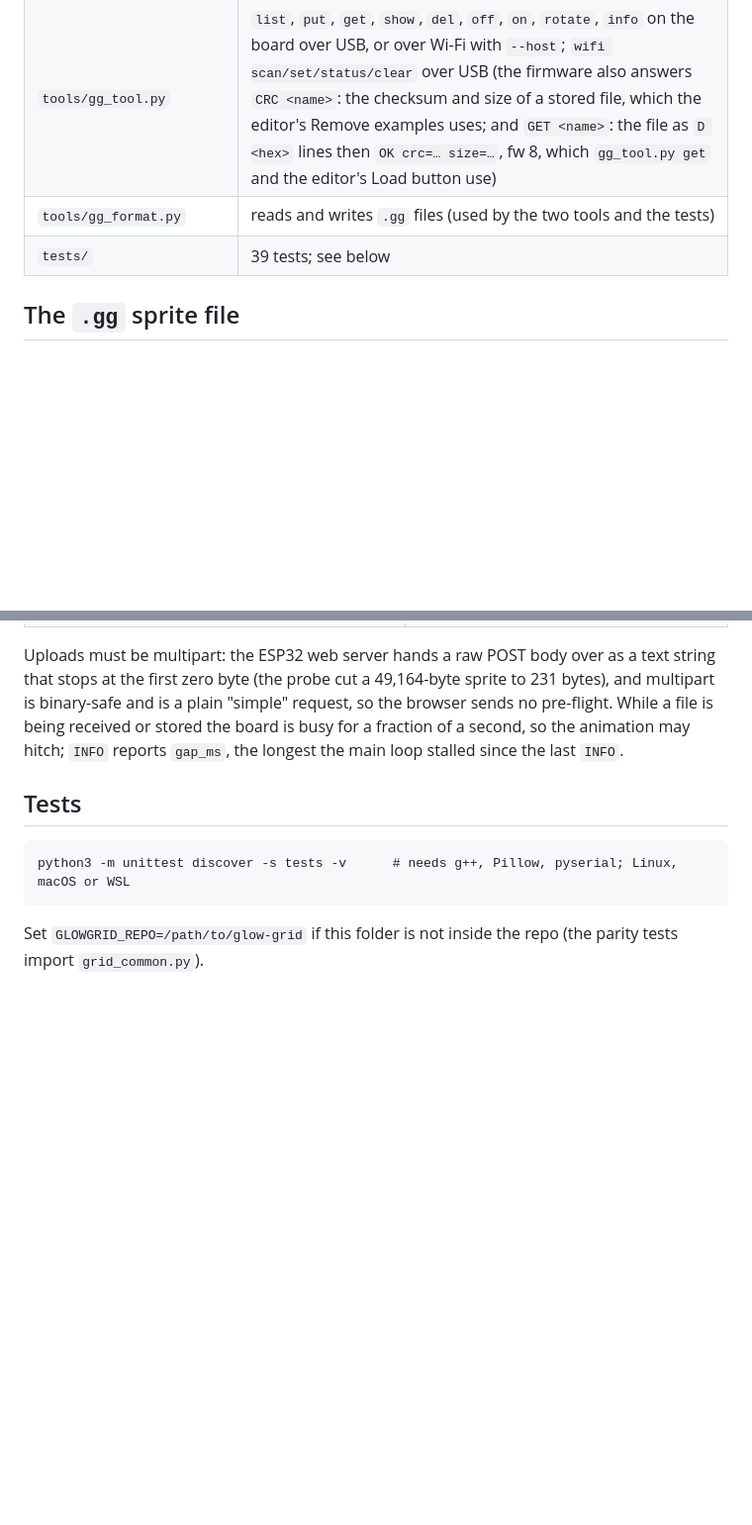
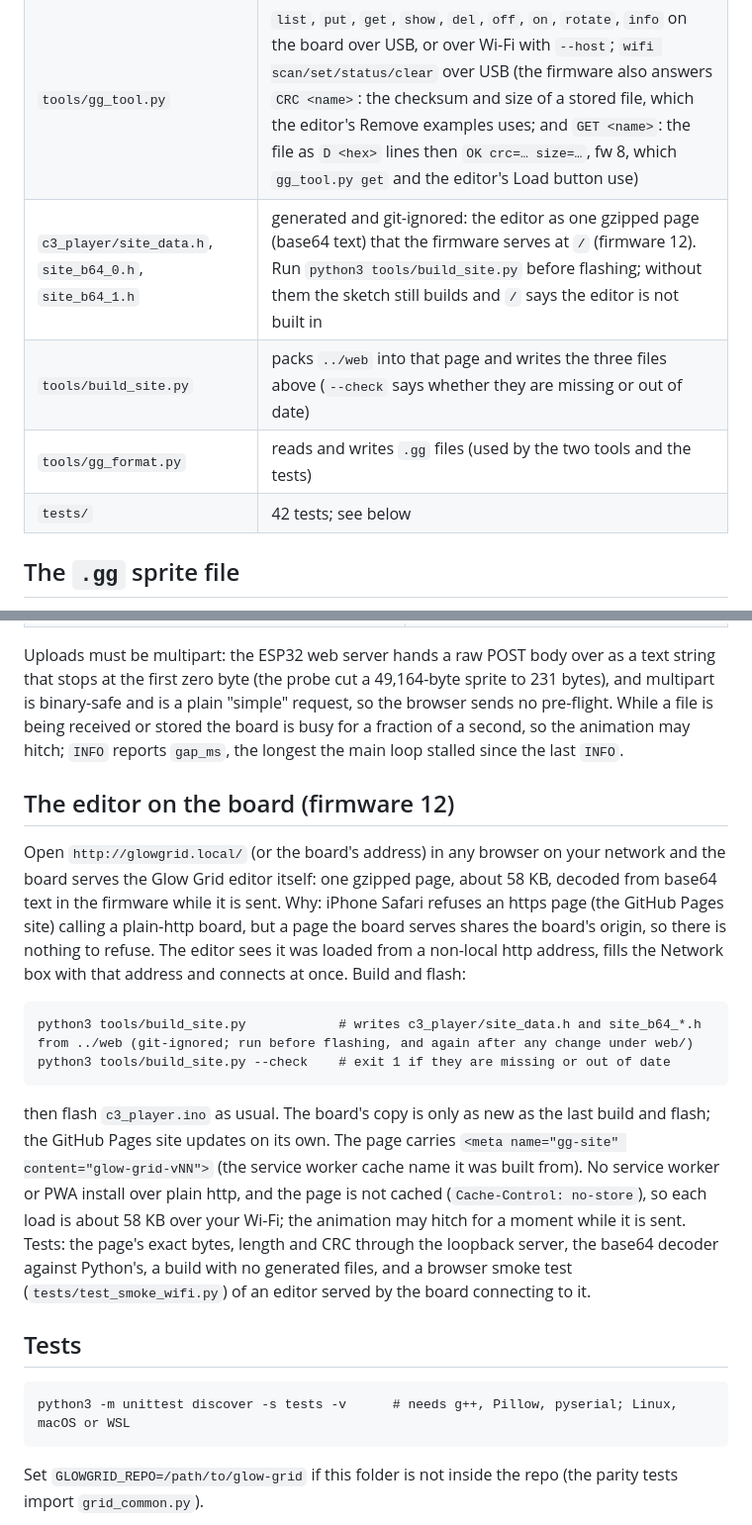
Before and after one commit to dwooods/glow-grid, a Markdown page: c3/README.md, 2 parts joined by grey strips. Shown at 99% size. GitHub-like rendering; blank space fills up the shorter version.

Commit message:
c3 README: the editor on the board (firmware 12), build_site.py, iPhone finding
Co-Authored-By: Claude Sonnet 5.5 <noreply@anthropic.com>
Claude-Session: https://claude.ai/code/session_01Pchcr2BX1LA9F3sUwSzyCw

````diff
--- a/c3/README.md
+++ b/c3/README.md
@@ -12,8 +12,10 @@ Stores several Glow Grid sprites in the board's flash and plays one at a time. S
 | `c3_player/gg_core.h` | the parts with no Arduino dependency: the `.gg` file check, the wiring map, the brightness/gamma table (same maths as `grid_common.py`), CRC-32 |
 | `tools/png_to_gg.py` | turns a Glow Grid PNG into a `.gg` sprite file (the editor's *Export for: ESP32-C3* writes the same file directly) |
 | `tools/gg_tool.py` | `list`, `put`, `get`, `show`, `del`, `off`, `on`, `rotate`, `info` on the board over USB, or over Wi-Fi with `--host`; `wifi scan/set/status/clear` over USB (the firmware also answers `CRC <name>`: the checksum and size of a stored file, which the editor's Remove examples uses; and `GET <name>`: the file as `D <hex>` lines then `OK crc=… size=…`, fw 8, which `gg_tool.py get` and the editor's Load button use) |
+| `c3_player/site_data.h`, `site_b64_0.h`, `site_b64_1.h` | generated and git-ignored: the editor as one gzipped page (base64 text) that the firmware serves at `/` (firmware 12). Run `python3 tools/build_site.py` before flashing; without them the sketch still builds and `/` says the editor is not built in |
+| `tools/build_site.py` | packs `../web` into that page and writes the three files above (`--check` says whether they are missing or out of date) |
 | `tools/gg_format.py` | reads and writes `.gg` files (used by the two tools and the tests) |
-| `tests/` | 39 tests; see below |
+| `tests/` | 42 tests; see below |
 
 ## The `.gg` sprite file
 
@@ -78,6 +80,17 @@ HTTP API (all replies are the same `OK ...` / `ERR ...` text as USB, with status
 
 Uploads must be multipart: the ESP32 web server hands a raw POST body over as a text string that stops at the first zero byte (the probe cut a 49,164-byte sprite to 231 bytes), and multipart is binary-safe and is a plain "simple" request, so the browser sends no pre-flight. While a file is being received or stored the board is busy for a fraction of a second, so the animation may hitch; `INFO` reports `gap_ms`, the longest the main loop stalled since the last `INFO`.
 
+## The editor on the board (firmware 12)
+
+Open `http://glowgrid.local/` (or the board's address) in any browser on your network and the board serves the Glow Grid editor itself: one gzipped page, about 58 KB, decoded from base64 text in the firmware while it is sent. Why: iPhone Safari refuses an https page (the GitHub Pages site) calling a plain-http board, but a page the board serves shares the board's origin, so there is nothing to refuse. The editor sees it was loaded from a non-local http address, fills the Network box with that address and connects at once. Build and flash:
+
+```
+python3 tools/build_site.py            # writes c3_player/site_data.h and site_b64_*.h from ../web (git-ignored; run before flashing, and again after any change under web/)
+python3 tools/build_site.py --check    # exit 1 if they are missing or out of date
+```
+
+then flash `c3_player.ino` as usual. The board's copy is only as new as the last build and flash; the GitHub Pages site updates on its own. The page carries `<meta name="gg-site" content="glow-grid-vNN">` (the service worker cache name it was built from). No service worker or PWA install over plain http, and the page is not cached (`Cache-Control: no-store`), so each load is about 58 KB over your Wi-Fi; the animation may hitch for a moment while it is sent. Tests: the page's exact bytes, length and CRC through the loopback server, the base64 decoder against Python's, a build with no generated files, and a browser smoke test (`tests/test_smoke_wifi.py`) of an editor served by the board connecting to it.
+
 ## Tests
 
 ```
````
Also changed, not shown: other parts of c3/README.md (+2 -2 lines).
